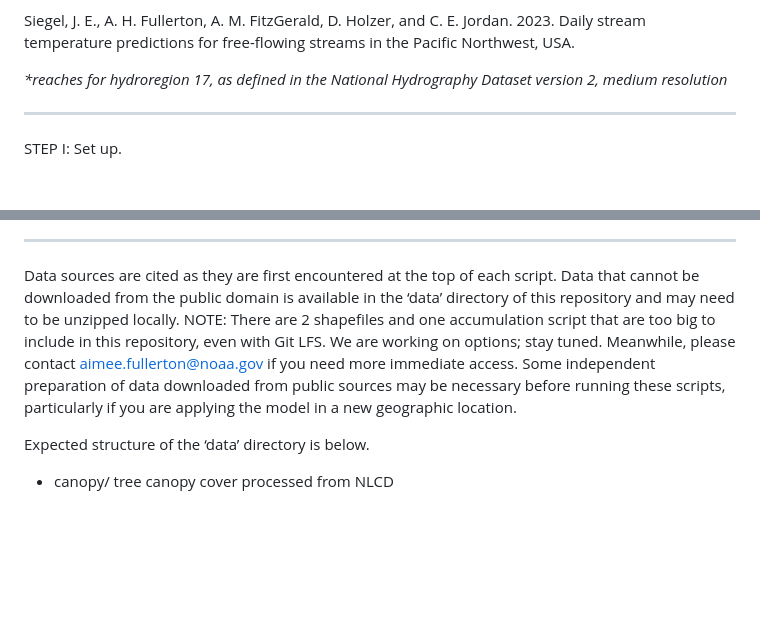
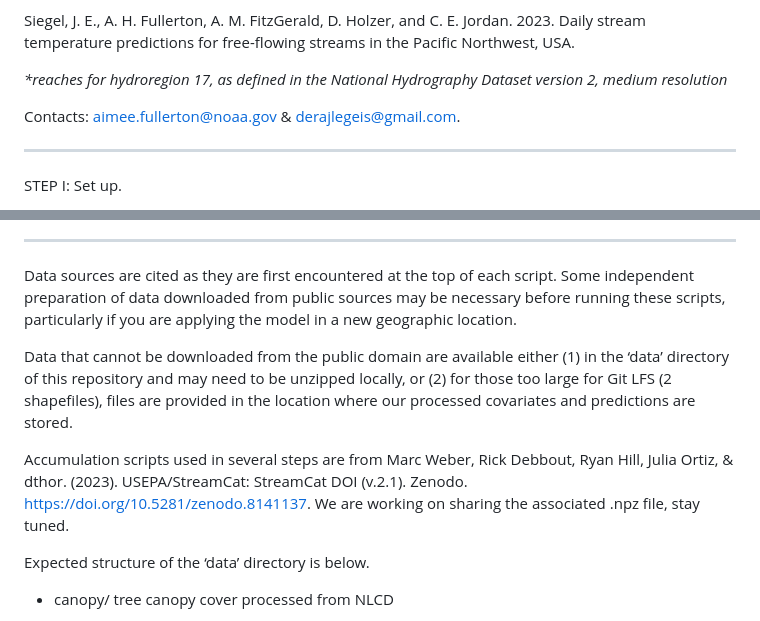
Before and after one commit to aimeefullerton/daily-st-pnw, a Markdown page: README.md, 2 parts joined by grey strips. GitHub-like rendering; blank space fills up the shorter version.

```diff
--- a/README.md
+++ b/README.md
@@ -5,6 +5,8 @@ A statistical model predicting daily stream temperatures in Pacific Northwest US
 Siegel, J. E., A. H. Fullerton, A. M. FitzGerald, D. Holzer, and C. E. Jordan. 2023. Daily stream temperature predictions for free-flowing streams in the Pacific Northwest, USA.
 
 _*reaches for hydroregion 17, as defined in the National Hydrography Dataset version 2, medium resolution_
+
+Contacts: aimee.fullerton@noaa.gov & derajlegeis@gmail.com.
 
 --------------------------------------------------------------------------------
 
@@ -35,7 +37,12 @@ code/1_prepare_variables/
 
 --------------------------------------------------------------------------------
 
-Data sources are cited as they are first encountered at the top of each script. Data that cannot be downloaded from the public domain is available in the ‘data’ directory of this repository and may need to be unzipped locally. NOTE: There are 2 shapefiles and one accumulation script that are too big to include in this repository, even with Git LFS. We are working on options; stay tuned. Meanwhile, please contact aimee.fullerton@noaa.gov if you need more immediate access. Some independent preparation of data downloaded from public sources may be necessary before running these scripts, particularly if you are applying the model in a new geographic location.
+Data sources are cited as they are first encountered at the top of each script. Some independent preparation of data downloaded from public sources may be necessary before running these scripts, particularly if you are applying the model in a new geographic location.
+
+Data that cannot be downloaded from the public domain are available either (1) in the ‘data’ directory of this repository and may need to be unzipped locally, or (2) for those too large for Git LFS (2 shapefiles), files are provided in the location where our processed covariates and predictions are stored.
+
+Accumulation scripts used in several steps are from Marc Weber, Rick Debbout, Ryan Hill, Julia Ortiz, & dthor. (2023). USEPA/StreamCat: StreamCat DOI (v.2.1). Zenodo. https://doi.org/10.5281/zenodo.8141137. We are working on sharing the associated .npz file, stay tuned.
+
 
 Expected structure of the ‘data’ directory is below.
 
```
